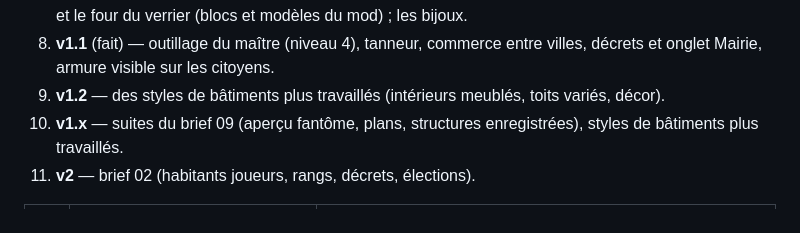
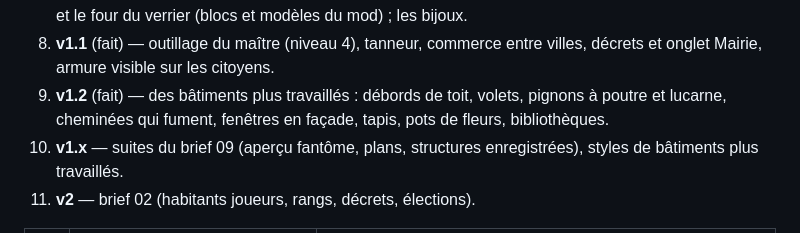
Before and after one commit to Ajustor/minecities, a Markdown page: BRIEF.md, the part around the change. Rendered like a GitHub page.

```diff
--- a/BRIEF.md
+++ b/BRIEF.md
@@ -133,7 +133,8 @@ puis un tag `vX.Y.0` qui publie la release.
    l'établi du joaillier et le four du verrier (blocs et modèles du mod) ; les bijoux.
 8. **v1.1** (fait) — outillage du maître (niveau 4), tanneur, commerce entre villes, décrets et
    onglet Mairie, armure visible sur les citoyens.
-9. **v1.2** — des styles de bâtiments plus travaillés (intérieurs meublés, toits variés, décor).
+9. **v1.2** (fait) — des bâtiments plus travaillés : débords de toit, volets, pignons à poutre et
+   lucarne, cheminées qui fument, fenêtres en façade, tapis, pots de fleurs, bibliothèques.
 10. **v1.x** — suites du brief 09 (aperçu fantôme, plans, structures enregistrées), styles de
    bâtiments plus travaillés.
 11. **v2** — brief 02 (habitants joueurs, rangs, décrets, élections).
```
Also changed, not shown: README.en.md (+4 -2 lines), README.md (+7 -4 lines).
